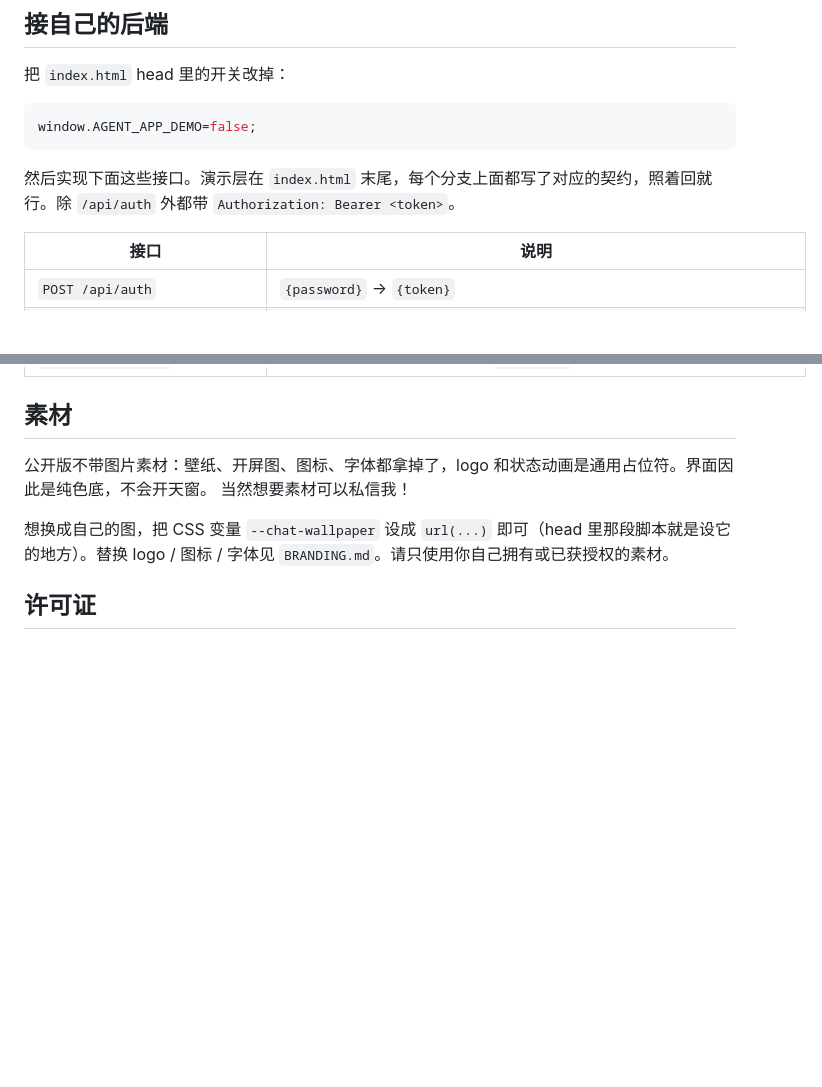
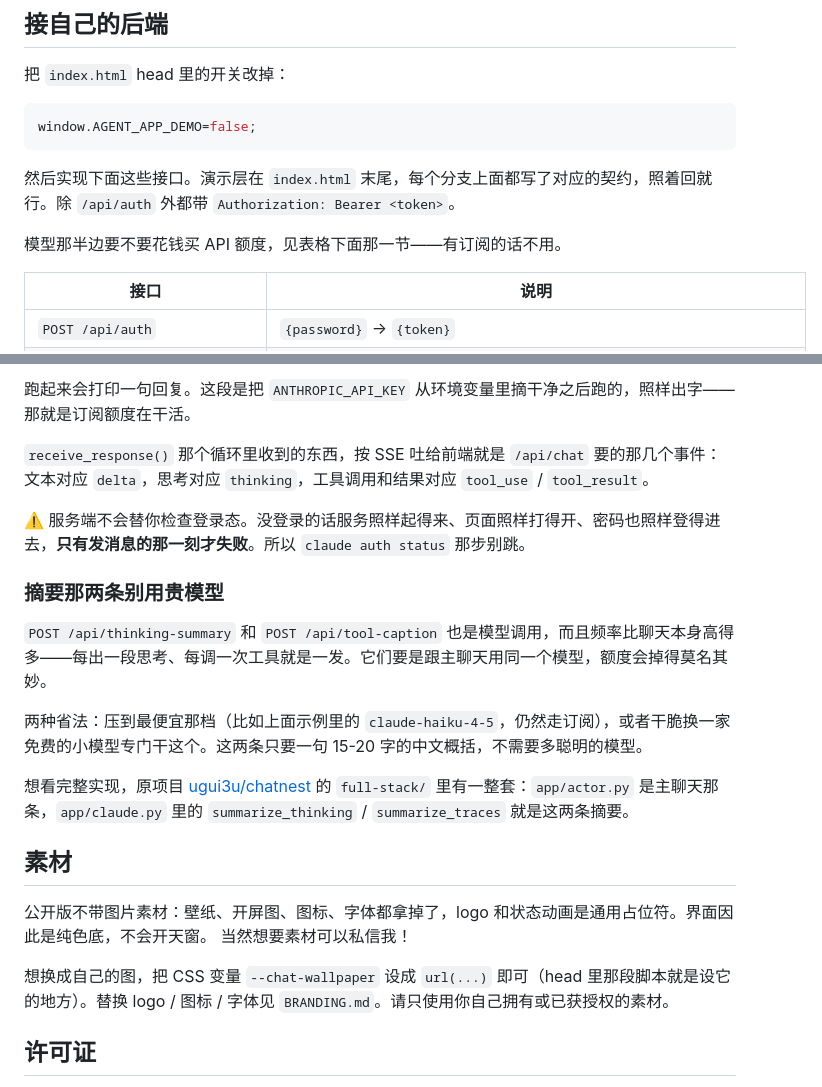
Before and after one commit to 1049376904-crypto/chatnest-ui, a Markdown page: README.md, 2 parts joined by grey strips. GitHub-like rendering; blank space fills up the shorter version.

```diff
--- a/README.md
+++ b/README.md
@@ -81,6 +81,8 @@ window.AGENT_APP_DEMO=false;
 
 然后实现下面这些接口。演示层在 `index.html` 末尾，每个分支上面都写了对应的契约，照着回就行。除 `/api/auth` 外都带 `Authorization: Bearer <token>`。
 
+模型那半边要不要花钱买 API 额度，见表格下面那一节——有订阅的话不用。
+
 | 接口 | 说明 |
 | --- | --- |
 | `POST /api/auth` | `{password}` → `{token}` |
@@ -106,3 +175,17 @@ window.AGENT_APP_DEMO=false;
+跑起来会打印一句回复。这段是把 `ANTHROPIC_API_KEY` 从环境变量里摘干净之后跑的，照样出字——那就是订阅额度在干活。
+
+`receive_response()` 那个循环里收到的东西，按 SSE 吐给前端就是 `/api/chat` 要的那几个事件：文本对应 `delta`，思考对应 `thinking`，工具调用和结果对应 `tool_use` / `tool_result`。
+
+⚠️ 服务端不会替你检查登录态。没登录的话服务照样起得来、页面照样打得开、密码也照样登得进去，**只有发消息的那一刻才失败**。所以 `claude auth status` 那步别跳。
+
+### 摘要那两条别用贵模型
+
+`POST /api/thinking-summary` 和 `POST /api/tool-caption` 也是模型调用，而且频率比聊天本身高得多——每出一段思考、每调一次工具就是一发。它们要是跟主聊天用同一个模型，额度会掉得莫名其妙。
+
+两种省法：压到最便宜那档（比如上面示例里的 `claude-haiku-4-5`，仍然走订阅），或者干脆换一家免费的小模型专门干这个。这两条只要一句 15-20 字的中文概括，不需要多聪明的模型。
+
+想看完整实现，原项目 [ugui3u/chatnest](https://github.com/ugui3u/chatnest) 的 `full-stack/` 里有一整套：`app/actor.py` 是主聊天那条，`app/claude.py` 里的 `summarize_thinking` / `summarize_traces` 就是这两条摘要。
+
 ## 素材
 
 公开版不带图片素材：壁纸、开屏图、图标、字体都拿掉了，logo 和状态动画是通用占位符。界面因此是纯色底，不会开天窗。
```
Also changed, not shown: other parts of README.md (+67 -0 lines).
